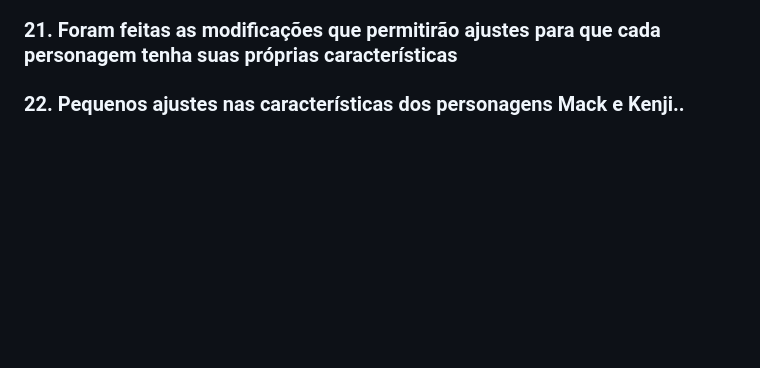
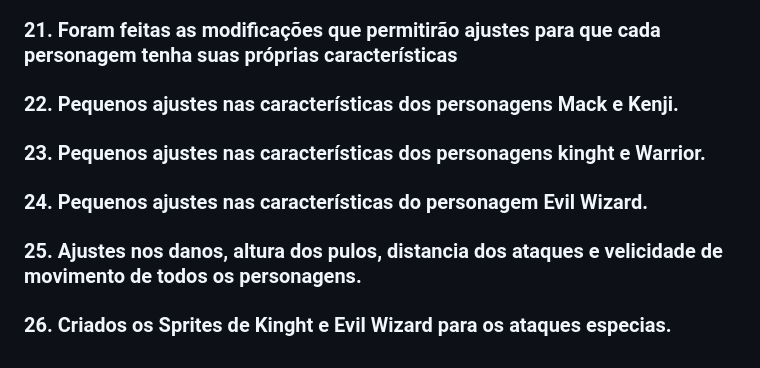
Before and after one commit to GodExMachine/Batalha-Samurai, a Markdown page: README.md, the part around the change. GitHub-like rendering; folded sections open; blank space fills up the shorter version.

```diff
--- a/README.md
+++ b/README.md
@@ -74,6 +74,14 @@ https://www.youtube.com/watch?v=vyqbNFMDRGQ&ab_channel=ChrisCourses
 
 ### 21. Foram feitas as modificações que permitirão ajustes para que cada personagem tenha suas próprias características
 
-### 22. Pequenos ajustes nas características dos personagens Mack e Kenji..
+### 22. Pequenos ajustes nas características dos personagens Mack e Kenji.
+
+### 23. Pequenos ajustes nas características dos personagens kinght e Warrior.
+
+### 24. Pequenos ajustes nas características do personagem Evil Wizard.
+
+### 25. Ajustes nos danos, altura dos pulos, distancia dos ataques e velicidade de movimento de todos os personagens.
+
+### 26. Criados os Sprites de Kinght e Evil Wizard para os ataques especias.
 
 </details>
```
